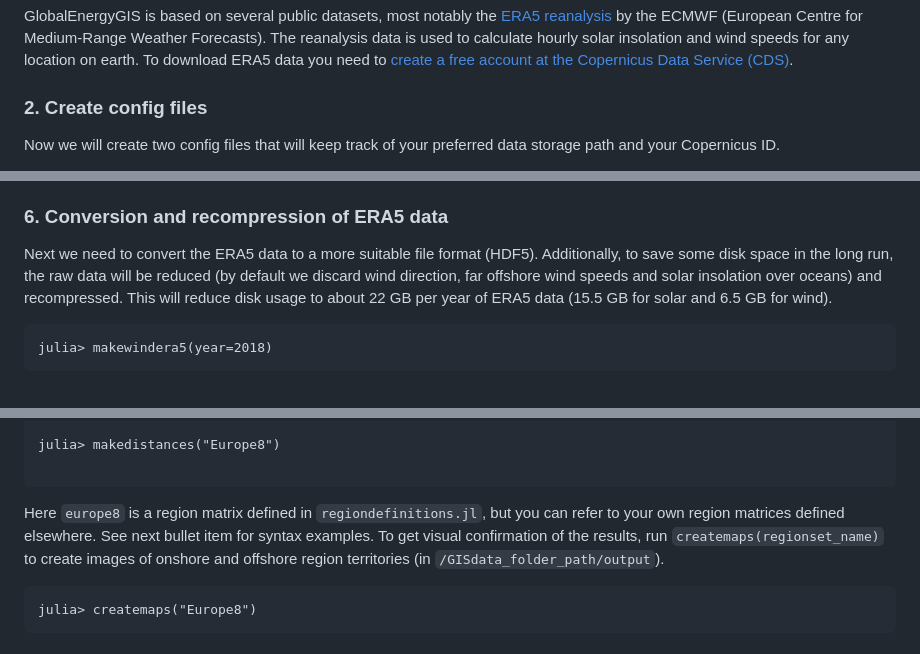
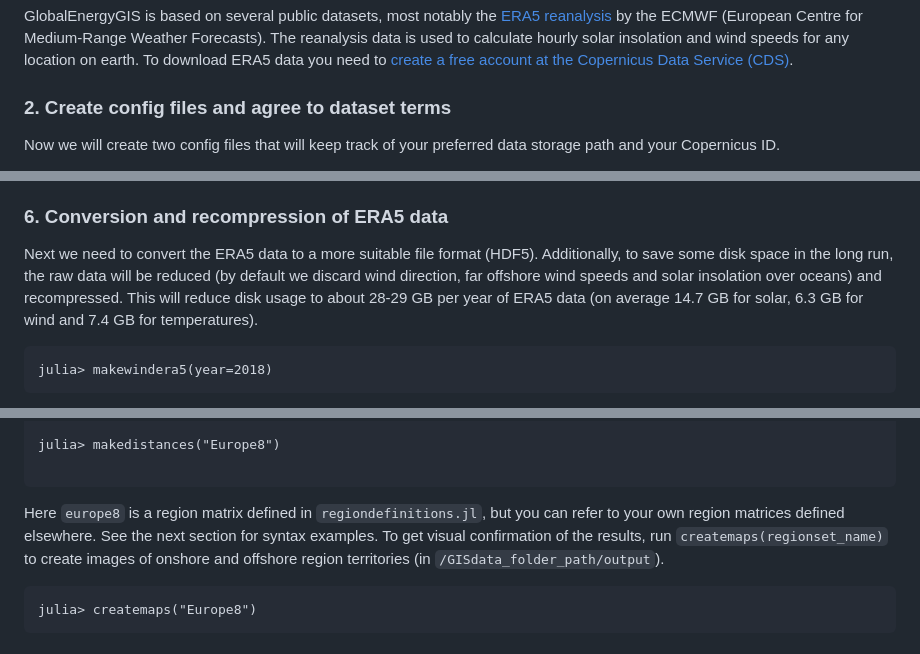
Before and after one commit to niclasmattsson/GlobalEnergyGIS, a Markdown page: README.md, 3 parts joined by grey strips. GitHub-like rendering.

````diff
--- a/README.md
+++ b/README.md
@@ -63,7 +63,7 @@ GlobalEnergyGIS is based on several public datasets, most notably the
 insolation and wind speeds for any location on earth. To download ERA5 data you need to [create a free
 account at the Copernicus Data Service (CDS)](https://cds.climate.copernicus.eu/user/register).
 
-### 2. Create config files
+### 2. Create config files and agree to dataset terms
 
 Now we will create two config files that will keep track of your preferred data storage path and your
 Copernicus ID.
@@ -138,8 +144,8 @@ first progress bar you see will be followed by 47 more... :)
 
 Next we need to convert the ERA5 data to a more suitable file format (HDF5). Additionally, to save some disk
 space in the long run, the raw data will be reduced (by default we discard wind direction, far offshore wind
-speeds and solar insolation over oceans) and recompressed. This will reduce disk usage to about 22 GB per
-year of ERA5 data (15.5 GB for solar and 6.5 GB for wind).
+speeds and solar insolation over oceans) and recompressed. This will reduce disk usage to about 28-29 GB per
+year of ERA5 data (on average 14.7 GB for solar, 6.3 GB for wind and 7.4 GB for temperatures).
 
 ```
 julia> makewindera5(year=2018)
@@ -207,7 +213,7 @@ julia> makedistances("Europe8")
 ```
 
 Here `europe8` is a region matrix defined in `regiondefinitions.jl`, but you can refer to your own region
-matrices defined elsewhere. See next bullet item for syntax examples. To get visual confirmation of the
+matrices defined elsewhere. See the next section for syntax examples. To get visual confirmation of the
 results, run `createmaps(regionset_name)` to create images of onshore and offshore region territories
 (in `/GISdata_folder_path/output`).
 
````
Also changed, not shown: other parts of README.md (+18 -3 lines), CDSterms.png (added).
